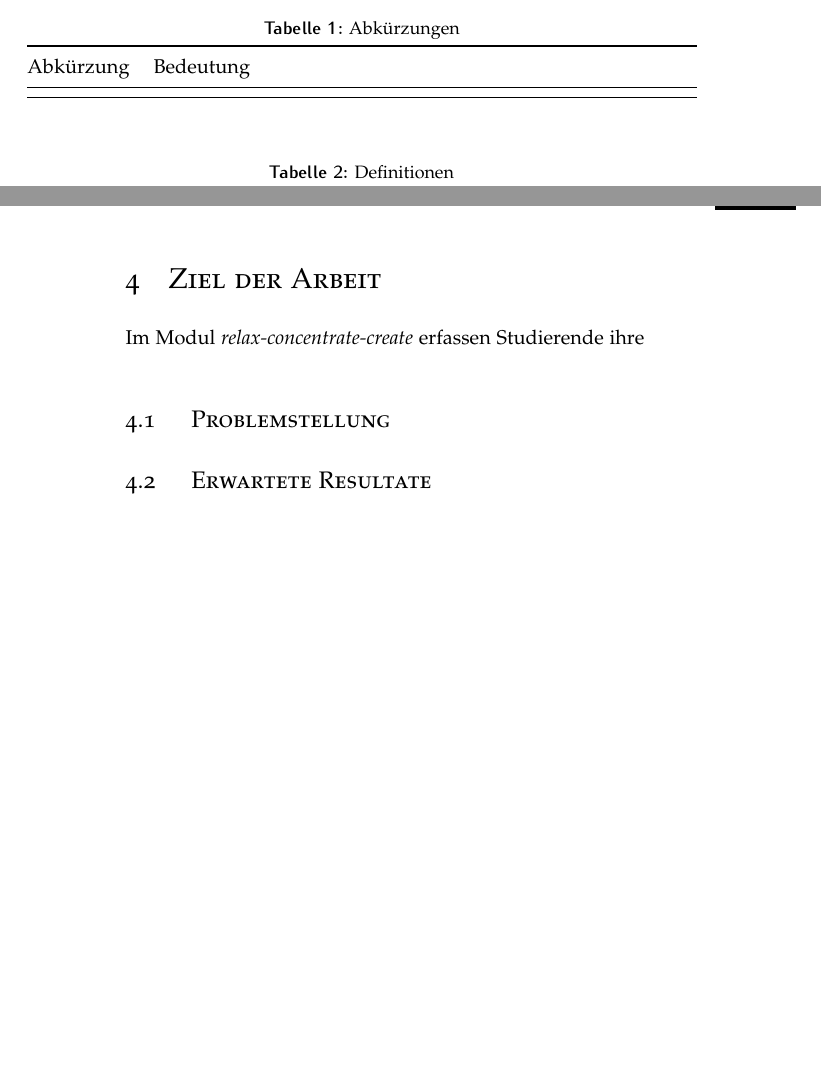
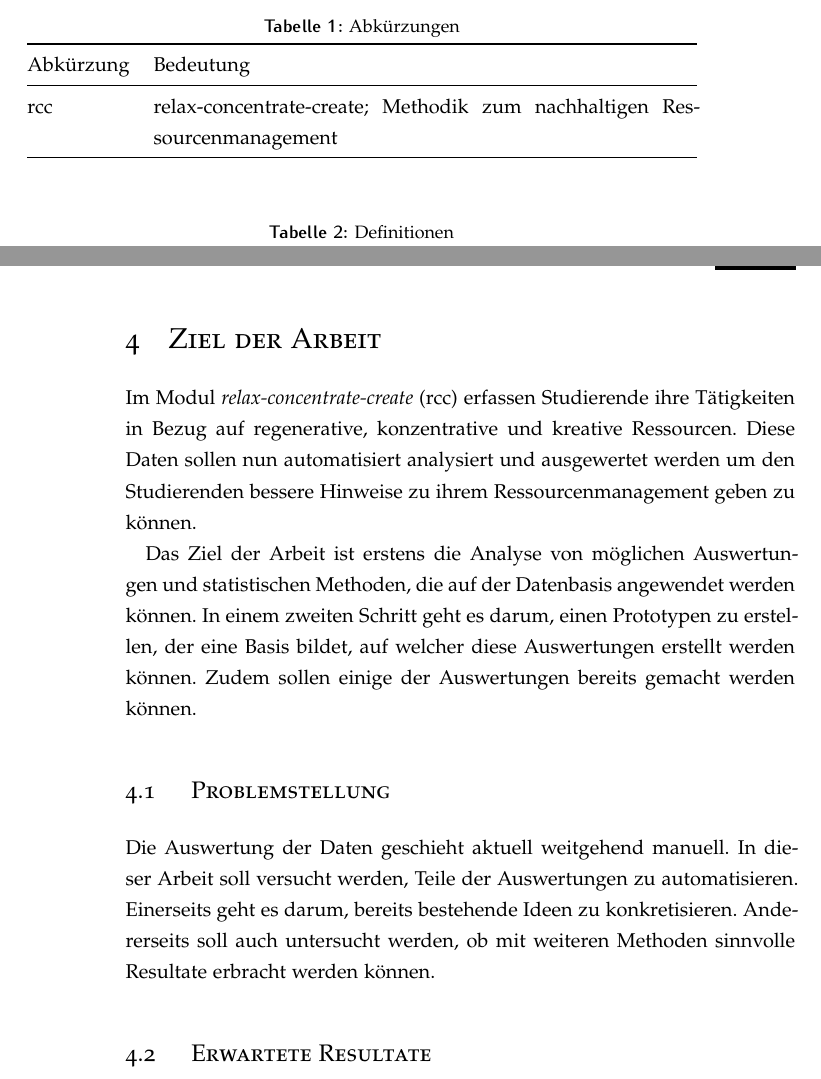
Before and after one commit to ledux/bda_207_rcc, a LaTeX document (bda_rcc_analysis.tex, which reads definitions.tex, goals.tex): two parts of pages 5 and 6 of 7, joined at a grey line, cut so that both start at the same text, the shorter picture padded with empty space. Compiled offline with pdfLaTeX.

Commit message:
define goals; definition of rcc

```diff
--- a/definitions.tex
+++ b/definitions.tex
@@ -9,6 +9,7 @@
   \toprule
    Abkürzung & Bedeutung \\
   \midrule
+  rcc & relax-concentrate-create; Methodik zum nachhaltigen Ressourcenmanagement \\
 
   \bottomrule
   \end{tabularx}
--- a/goals.tex
+++ b/goals.tex
@@ -2,10 +2,23 @@
 \section{Ziel der Arbeit}
 \label{sec:ziel_der_arbeit}
 
-Im Modul \textit{relax-concentrate-create} erfassen Studierende ihre
+Im Modul \textit{relax-concentrate-create} (rcc) erfassen Studierende ihre Tätigkeiten in Bezug auf
+regenerative, konzentrative und kreative Ressourcen. Diese Daten sollen nun automatisiert analysiert
+und ausgewertet werden um den Studierenden bessere Hinweise zu ihrem Ressourcenmanagement geben zu
+können.
+
+Das Ziel der Arbeit ist erstens die Analyse von möglichen Auswertungen und statistischen Methoden,
+die auf der Datenbasis angewendet werden können. In einem zweiten Schritt geht es darum, einen
+Prototypen zu erstellen, der eine Basis bildet, auf welcher diese Auswertungen erstellt werden
+können. Zudem sollen einige der Auswertungen bereits gemacht werden können.
 
 \subsection{Problemstellung}
 \label{sub:problemstellung}
+
+Die Auswertung der Daten geschieht aktuell weitgehend manuell. In dieser Arbeit soll versucht
+werden, Teile der Auswertungen zu automatisieren. Einerseits geht es darum, bereits bestehende Ideen
+zu konkretisieren. Andererseits soll auch untersucht werden, ob mit weiteren Methoden sinnvolle
+Resultate erbracht werden können.
 
 
 
```
